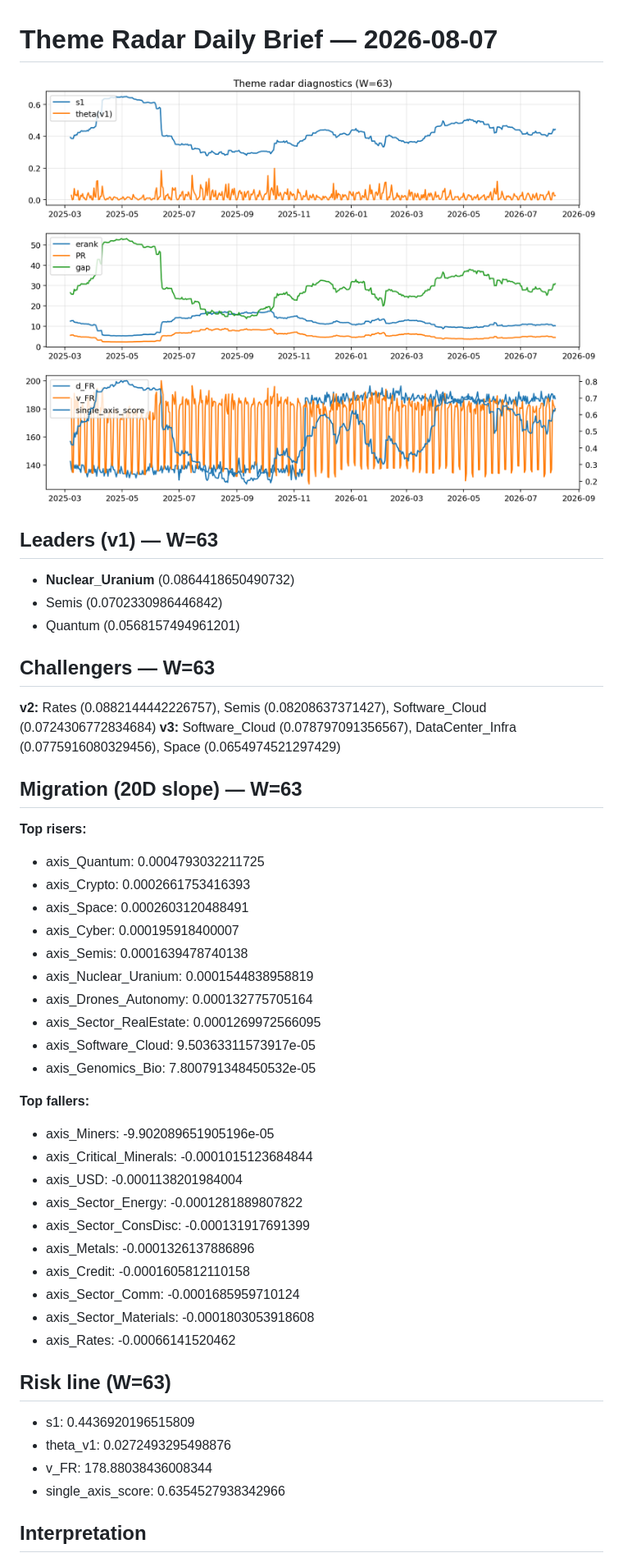
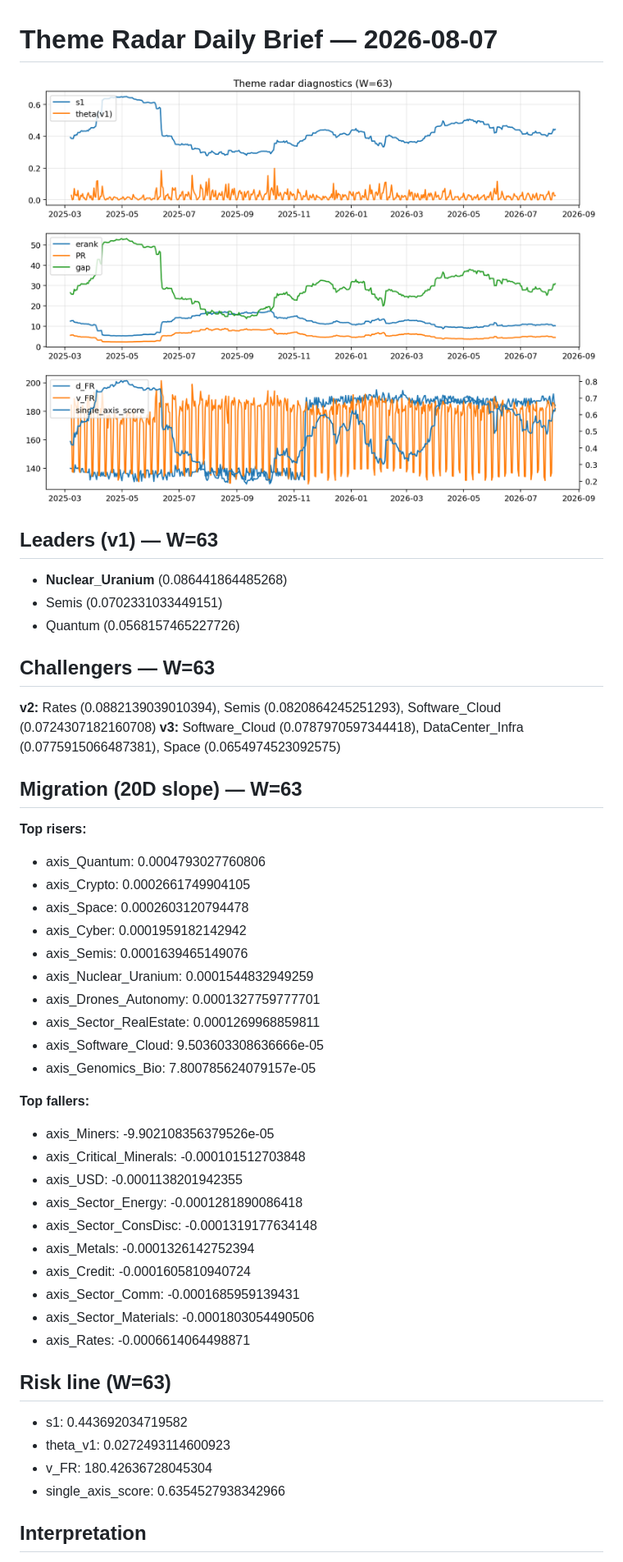
Before and after one commit to yuhanyu0/theme-radar-log, a Markdown page: logs/2026-08-07.md, the part around the change printed below. Shown: that part at 82% size. GitHub-like rendering; pictures changed too: assets/diagnostic/2026-08-07_W63.png.

Commit message:
log: 2026-08-07 | sha256:2f7fa6415c126a5c76164a84fb98270af192071b1de7569ae44759c51d032d01

```diff
--- a/logs/2026-08-07.md
+++ b/logs/2026-08-07.md
@@ -3,43 +3,43 @@
 ![diagnostic W63](../assets/diagnostic/2026-08-07_W63.png)
 
 ## Leaders (v1) — W=63
-- **Nuclear_Uranium** (0.0864418650490732)
-- Semis (0.0702330986446842)
-- Quantum (0.0568157494961201)
+- **Nuclear_Uranium** (0.086441864485268)
+- Semis (0.0702331033449151)
+- Quantum (0.0568157465227726)
 
 ## Challengers — W=63
-**v2:** Rates (0.0882144442226757), Semis (0.08208637371427), Software_Cloud (0.0724306772834684)
-**v3:** Software_Cloud (0.078797091356567), DataCenter_Infra (0.0775916080329456), Space (0.0654974521297429)
+**v2:** Rates (0.0882139039010394), Semis (0.0820864245251293), Software_Cloud (0.0724307182160708)
+**v3:** Software_Cloud (0.0787970597344418), DataCenter_Infra (0.0775915066487381), Space (0.0654974523092575)
 
 ## Migration (20D slope) — W=63
 **Top risers:**
-- axis_Quantum: 0.0004793032211725
-- axis_Crypto: 0.0002661753416393
-- axis_Space: 0.0002603120488491
-- axis_Cyber: 0.000195918400007
-- axis_Semis: 0.0001639478740138
-- axis_Nuclear_Uranium: 0.0001544838958819
-- axis_Drones_Autonomy: 0.000132775705164
-- axis_Sector_RealEstate: 0.0001269972566095
-- axis_Software_Cloud: 9.50363311573917e-05
-- axis_Genomics_Bio: 7.800791348450532e-05
+- axis_Quantum: 0.0004793027760806
+- axis_Crypto: 0.0002661749904105
+- axis_Space: 0.0002603120794478
+- axis_Cyber: 0.0001959182142942
+- axis_Semis: 0.0001639465149076
+- axis_Nuclear_Uranium: 0.0001544832949259
+- axis_Drones_Autonomy: 0.0001327759777701
+- axis_Sector_RealEstate: 0.0001269968859811
+- axis_Software_Cloud: 9.503603308636666e-05
+- axis_Genomics_Bio: 7.800785624079157e-05
 
 **Top fallers:**
-- axis_Miners: -9.902089651905196e-05
-- axis_Critical_Minerals: -0.0001015123684844
-- axis_USD: -0.0001138201984004
-- axis_Sector_Energy: -0.0001281889807822
-- axis_Sector_ConsDisc: -0.000131917691399
-- axis_Metals: -0.0001326137886896
-- axis_Credit: -0.0001605812110158
-- axis_Sector_Comm: -0.0001685959710124
-- axis_Sector_Materials: -0.0001803053918608
-- axis_Rates: -0.00066141520462
+- axis_Miners: -9.902108356379526e-05
+- axis_Critical_Minerals: -0.000101512703848
+- axis_USD: -0.0001138201942355
+- axis_Sector_Energy: -0.0001281890086418
+- axis_Sector_ConsDisc: -0.0001319177634148
+- axis_Metals: -0.0001326142752394
+- axis_Credit: -0.0001605810940724
+- axis_Sector_Comm: -0.0001685959139431
+- axis_Sector_Materials: -0.0001803054490506
+- axis_Rates: -0.0006614064498871
 
 ## Risk line (W=63)
-- s1: 0.4436920196515809
-- theta_v1: 0.0272493295498876
-- v_FR: 178.88038436008344
+- s1: 0.443692034719582
+- theta_v1: 0.0272493114600923
+- v_FR: 180.42636728045304
 - single_axis_score: 0.6354527938342966
 
 ## Interpretation
```
Also changed, not shown: other parts of logs/2026-08-07.md (+2 -2 lines), 1 other file.
